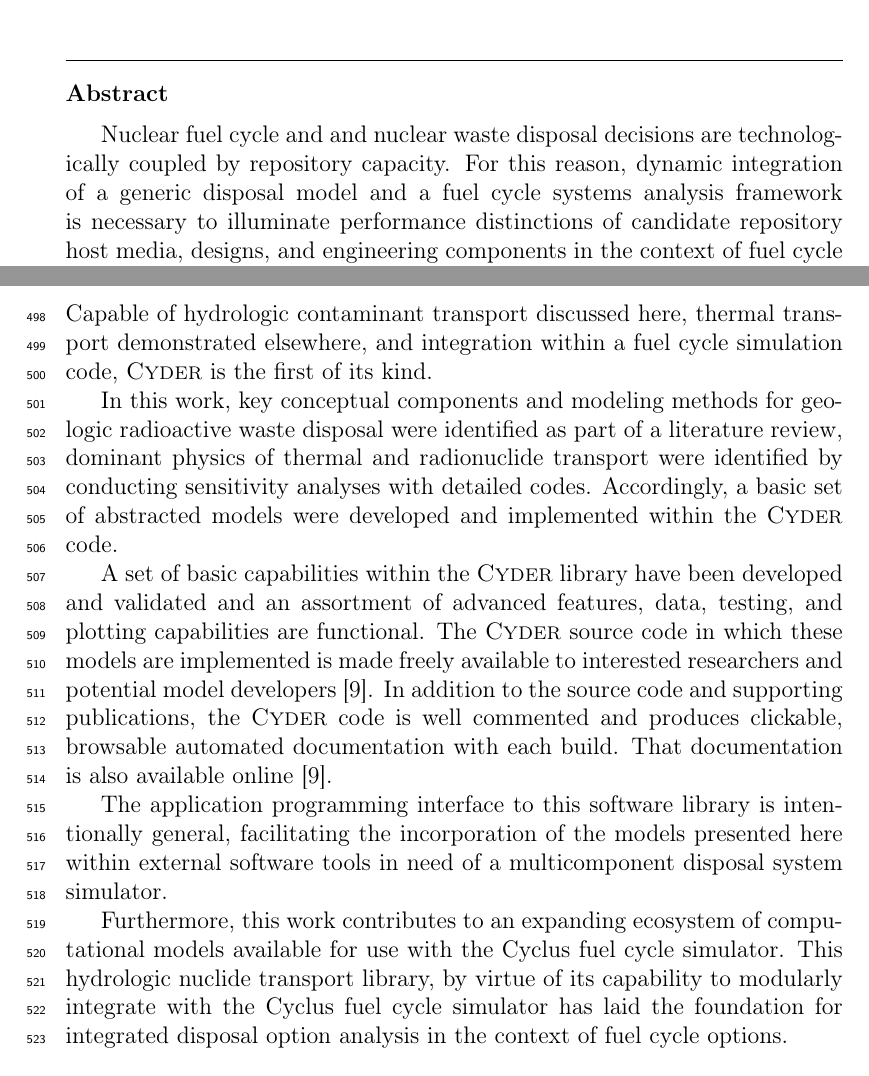
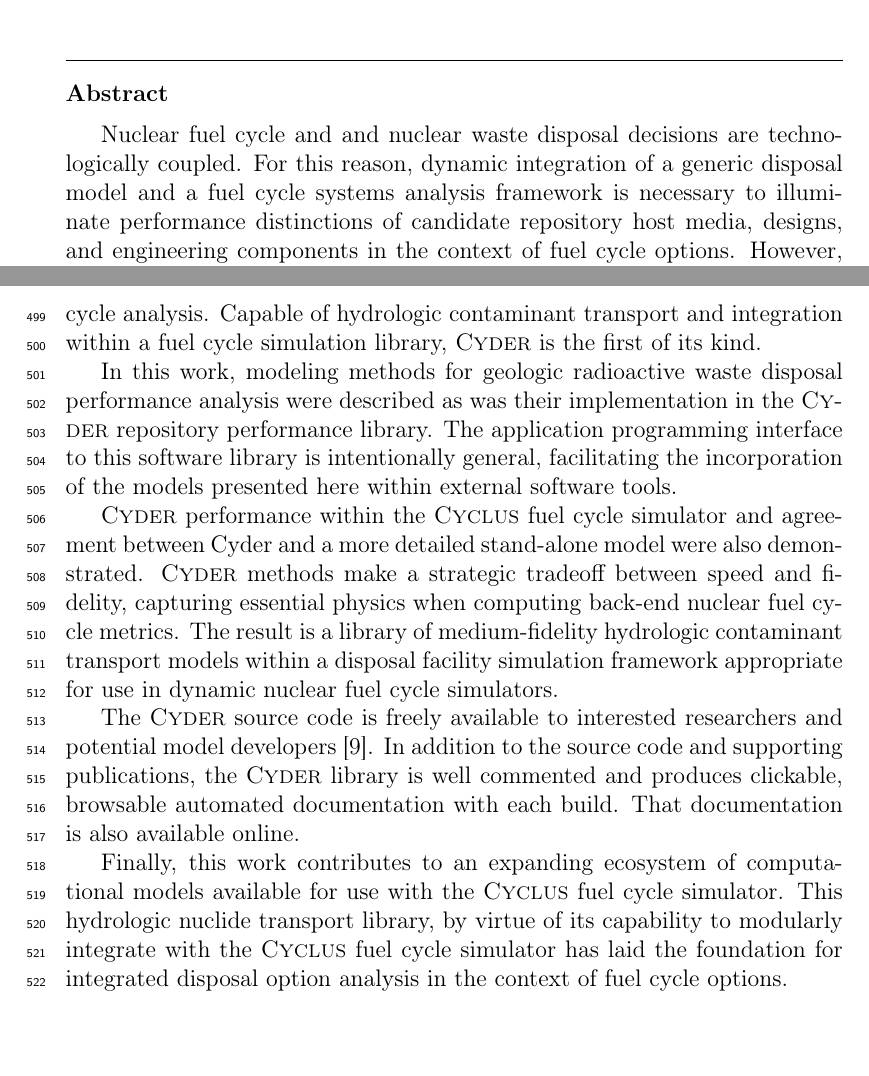
Before and after one commit to katyhuff/2017-huff-rapid, a LaTeX paper (nuc_models.tex, which reads abstract.tex, results/results.tex): two parts of pages 1 and 35 of 37, joined at a grey line, cut so that both start at the same text. Compiled offline with pdfLaTeX.

Commit message:
final version.

```diff
--- a/abstract.tex
+++ b/abstract.tex
@@ -1,7 +1,7 @@
 
 
 Nuclear fuel cycle and and nuclear waste disposal decisions are
-technologically coupled by repository capacity.  For this reason, dynamic
+technologically coupled. For this reason, dynamic
 integration of a generic disposal model and a fuel cycle systems analysis
 framework is necessary to illuminate performance distinctions of candidate
 repository host media, designs, and engineering components in the context of
--- a/results/results.tex
+++ b/results/results.tex
@@ -28,33 +28,33 @@ deployed during development to verify \Cyder software implementation.
 % The existence of this code enables dynamic analysis of repository performance
 % during fuel cycle simulation.
 
-This work has provided a flexible code for rapid medium fidelity calculation
-of generic repository performance in the context of fuel cycle analysis.
-Capable of hydrologic contaminant transport discussed here, thermal transport
-demonstrated elsewhere, and integration within a fuel cycle simulation code,
-\Cyder is the first of its kind.
+This work has provided a flexible software library for rapid medium-fidelity
+calculation of generic repository performance in the context of fuel cycle
+analysis.  Capable of hydrologic contaminant transport and integration within a
+fuel cycle simulation library, \Cyder is the first of its kind.
 
-In this work, key conceptual components and modeling methods for geologic
-radioactive waste disposal were identified as part of a literature review,
-dominant physics of thermal and radionuclide transport were identified by
-conducting sensitivity analyses with detailed codes. Accordingly, a basic set
-of abstracted models were developed and implemented within the \Cyder code.
+In this work, modeling methods for geologic radioactive waste disposal
+performance analysis were described as was their implementation in the \Cyder
+repository performance library. The application programming interface to this
+software library is intentionally general, facilitating the incorporation of
+the models presented here within external software tools.
 
-A set of basic capabilities within the \Cyder library have been developed and
-validated and an assortment of advanced features, data, testing, and plotting
-capabilities are functional. The \Cyder source code in which these models are
-implemented is made freely available to interested researchers and potential
-model developers \cite{huff_cyder_2013}. In addition to the source code and
-supporting publications, the \Cyder code is well commented and produces
-clickable, browsable automated documentation with each build. That
-documentation is also available online \cite{huff_cyder_2013}.
+\Cyder performance within the \Cyclus fuel cycle simulator and agreement
+between Cyder and a more detailed stand-alone model were also demonstrated.
+\Cyder methods make a strategic tradeoff between speed and fidelity, capturing
+essential physics when computing back-end nuclear fuel cycle metrics. The
+result is a library of medium-fidelity hydrologic contaminant transport models
+within a disposal facility simulation framework appropriate for use in dynamic
+nuclear fuel cycle simulators.
 
-The application programming interface to this software library is intentionally
-general, facilitating the incorporation of the models presented here within
-external software tools in need of a multicomponent disposal system simulator.
+The \Cyder source code is freely available to interested researchers and
+potential model developers \cite{huff_cyder_2013}.  In addition to the source
+code and supporting publications, the \Cyder library is well commented and
+produces clickable, browsable automated documentation with each build. That
+documentation is also available online.
 
-Furthermore, this work contributes to an expanding ecosystem of computational
-models available for use with the Cyclus fuel cycle simulator. This hydrologic
+Finally, this work contributes to an expanding ecosystem of computational
+models available for use with the \Cyclus fuel cycle simulator. This hydrologic
 nuclide transport library, by virtue of its capability to modularly integrate
-with the Cyclus fuel cycle simulator has laid the foundation for integrated
+with the \Cyclus fuel cycle simulator has laid the foundation for integrated
 disposal option analysis in the context of fuel cycle options.
```
Also changed, not shown: cover_letter/cover_letter.tex (+1 -1 lines), intro.tex (+1 -1 lines), nuclide_models/intro.tex (+5 -6 lines), nuclide_models/mass_balance/lumped/lumped.tex (+1 -1 lines), results/nuclide_base_cases.tex (+4 -5 lines), results/se.tex (+1 -1 lines).
